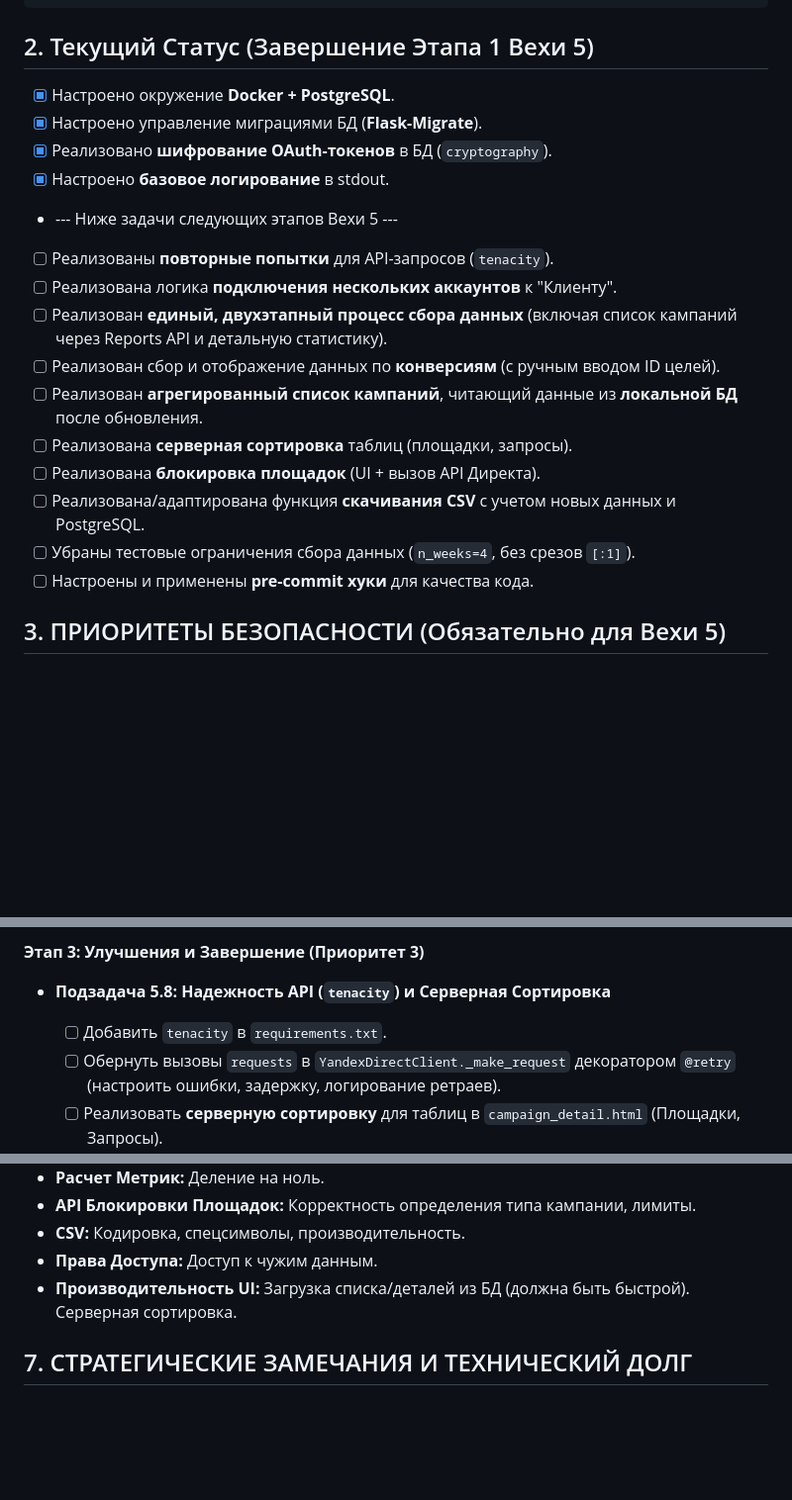
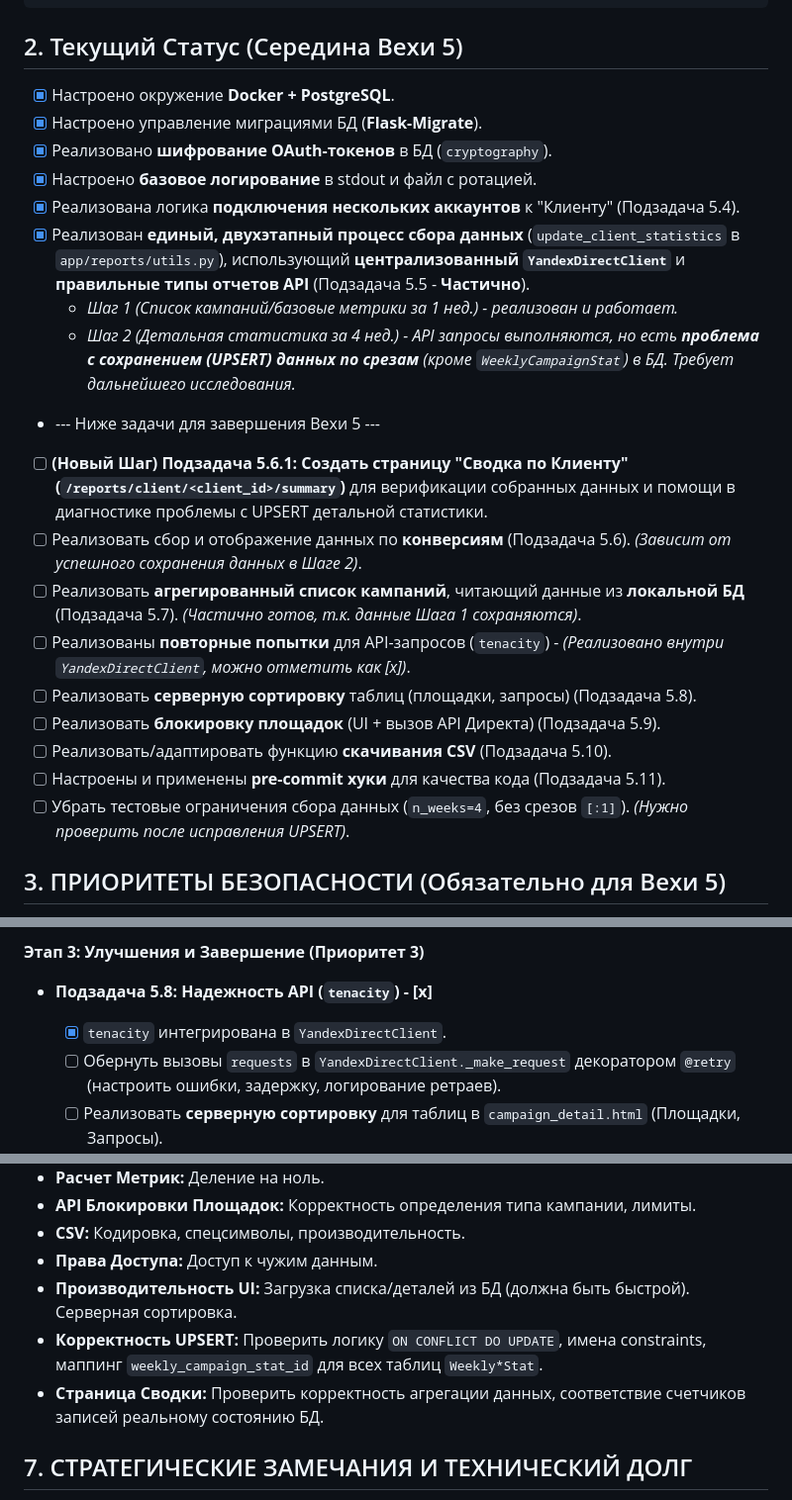
Before and after one commit to MainFrame100/cpc_auto_star, a Markdown page: PROJECT_README.md, 3 parts joined by grey strips. Shown: that part at 99% size. GitHub-like rendering; blank space fills up the shorter version.

````diff
--- a/PROJECT_README.md
+++ b/PROJECT_README.md
@@ -61,23 +61,26 @@ C:\python\cpc_auto_star\
 └── PROJECT_README.md     # Этот файл (рабочий лог и план)
 ```
 
-## 2. Текущий Статус (Завершение Этапа 1 Вехи 5)
+## 2. Текущий Статус (Середина Вехи 5)
 
 *   [x] Настроено окружение **Docker + PostgreSQL**.
 *   [x] Настроено управление миграциями БД (**Flask-Migrate**).
 *   [x] Реализовано **шифрование OAuth-токенов** в БД (`cryptography`).
-*   [x] Настроено **базовое логирование** в stdout.
-*   --- Ниже задачи следующих этапов Вехи 5 ---
-*   [ ] Реализованы **повторные попытки** для API-запросов (`tenacity`).
-*   [ ] Реализована логика **подключения нескольких аккаунтов** к "Клиенту".
-*   [ ] Реализован **единый, двухэтапный процесс сбора данных** (включая список кампаний через Reports API и детальную статистику).
-*   [ ] Реализован сбор и отображение данных по **конверсиям** (с ручным вводом ID целей).
-*   [ ] Реализован **агрегированный список кампаний**, читающий данные из **локальной БД** после обновления.
-*   [ ] Реализована **серверная сортировка** таблиц (площадки, запросы).
-*   [ ] Реализована **блокировка площадок** (UI + вызов API Директа).
-*   [ ] Реализована/адаптирована функция **скачивания CSV** с учетом новых данных и PostgreSQL.
-*   [ ] Убраны тестовые ограничения сбора данных (`n_weeks=4`, без срезов `[:1]`).
-*   [ ] Настроены и применены **pre-commit хуки** для качества кода.
+*   [x] Настроено **базовое логирование** в stdout и файл с ротацией.
+*   [x] Реализована логика **подключения нескольких аккаунтов** к "Клиенту" (Подзадача 5.4).
+*   [x] Реализован **единый, двухэтапный процесс сбора данных** (`update_client_statistics` в `app/reports/utils.py`), использующий **централизованный `YandexDirectClient`** и **правильные типы отчетов API** (Подзадача 5.5 - **Частично**).
+    *   *Шаг 1 (Список кампаний/базовые метрики за 1 нед.) - реализован и работает.*
+    *   *Шаг 2 (Детальная статистика за 4 нед.) - API запросы выполняются, но есть **проблема с сохранением (UPSERT) данных по срезам** (кроме `WeeklyCampaignStat`) в БД. Требует дальнейшего исследования.*
+*   --- Ниже задачи для завершения Вехи 5 ---
+*   [ ] **(Новый Шаг) Подзадача 5.6.1: Создать страницу "Сводка по Клиенту" (`/reports/client/<client_id>/summary`)** для верификации собранных данных и помощи в диагностике проблемы с UPSERT детальной статистики.
+*   [ ] Реализовать сбор и отображение данных по **конверсиям** (Подзадача 5.6). *(Зависит от успешного сохранения данных в Шаге 2)*.
+*   [ ] Реализовать **агрегированный список кампаний**, читающий данные из **локальной БД** (Подзадача 5.7). *(Частично готов, т.к. данные Шага 1 сохраняются)*.
+*   [ ] Реализованы **повторные попытки** для API-запросов (`tenacity`) - *(Реализовано внутри `YandexDirectClient`, можно отметить как [x])*.
+*   [ ] Реализовать **серверную сортировку** таблиц (площадки, запросы) (Подзадача 5.8).
+*   [ ] Реализовать **блокировку площадок** (UI + вызов API Директа) (Подзадача 5.9).
+*   [ ] Реализовать/адаптировать функцию **скачивания CSV** (Подзадача 5.10).
+*   [ ] Настроены и применены **pre-commit хуки** для качества кода (Подзадача 5.11).
+*   [ ] Убрать тестовые ограничения сбора данных (`n_weeks=4`, без срезов `[:1]`). *(Нужно проверить после исправления UPSERT)*.
 
 ## 3. ПРИОРИТЕТЫ БЕЗОПАСНОСТИ (Обязательно для Вехи 5)
 
@@ -163,8 +157,8 @@ C:\python\cpc_auto_star\
 
 **Этап 3: Улучшения и Завершение (Приоритет 3)**
 
-*   **Подзадача 5.8: Надежность API (`tenacity`) и Серверная Сортировка**
-    *   [ ] Добавить `tenacity` в `requirements.txt`.
+*   **Подзадача 5.8: Надежность API (`tenacity`) - [x]**
+    *   [x] `tenacity` интегрирована в `YandexDirectClient`.
     *   [ ] Обернуть вызовы `requests` в `YandexDirectClient._make_request` декоратором `@retry` (настроить ошибки, задержку, логирование ретраев).
     *   [ ] Реализовать **серверную сортировку** для таблиц в `campaign_detail.html` (Площадки, Запросы).
     *   **Проверка:** Сбор данных устойчив к сбоям API. Таблицы сортируются на сервере.
@@ -205,6 +200,8 @@ C:\python\cpc_auto_star\
 *   **CSV:** Кодировка, спецсимволы, производительность.
 *   **Права Доступа:** Доступ к чужим данным.
 *   **Производительность UI:** Загрузка списка/деталей из БД (должна быть быстрой). Серверная сортировка.
+*   **Корректность UPSERT:** Проверить логику `ON CONFLICT DO UPDATE`, имена constraints, маппинг `weekly_campaign_stat_id` для всех таблиц `Weekly*Stat`.
+*   **Страница Сводки:** Проверить корректность агрегации данных, соответствие счетчиков записей реальному состоянию БД.
 
 ## 7. СТРАТЕГИЧЕСКИЕ ЗАМЕЧАНИЯ И ТЕХНИЧЕСКИЙ ДОЛГ
 
````
Also changed, not shown: other parts of PROJECT_README.md (+31 -39 lines), BUSINESS_LOGIC.md (+3 -0 lines).
